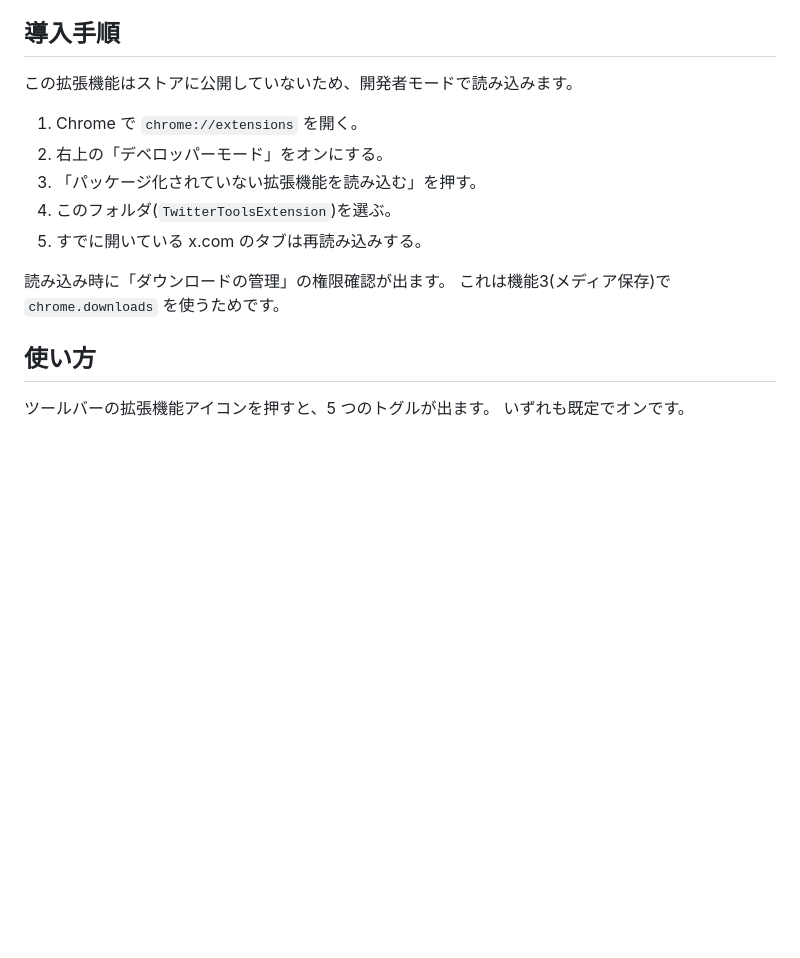
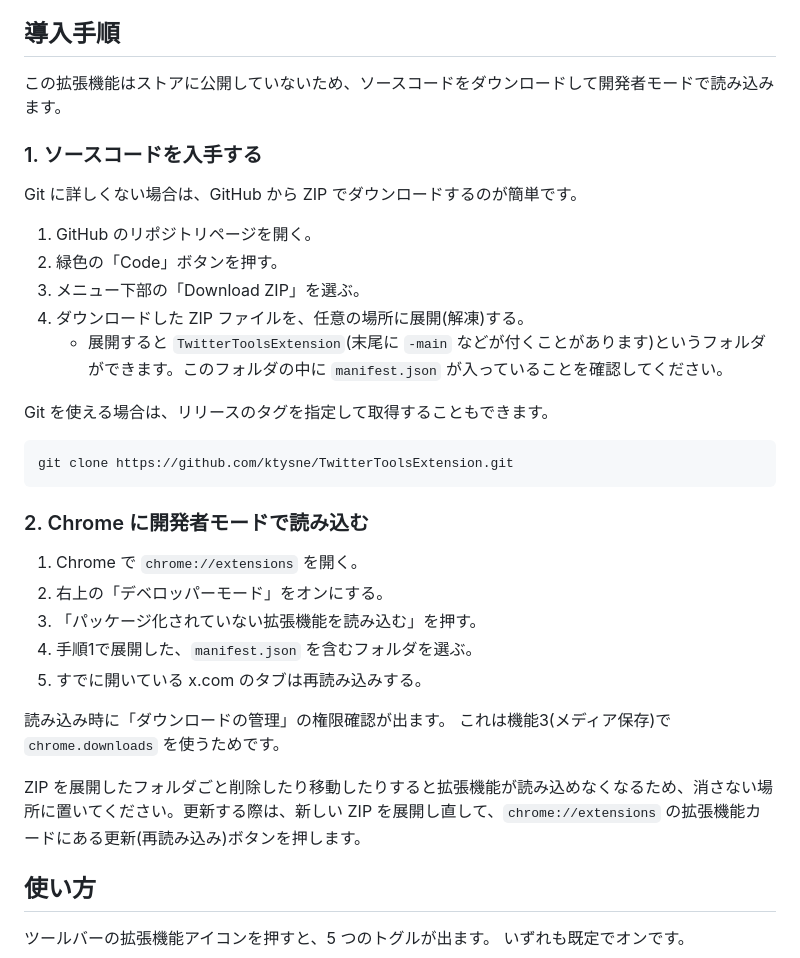
Before and after one commit to ktysne/TwitterToolsExtension, a Markdown page: README.md, the part around the change. Drawn GitHub-style; blank space fills up the shorter version.

Commit message:
Add GitHub Download ZIP steps to README setup guide
Document how to obtain the source via GitHub's Code > Download ZIP
flow before loading the extension in developer mode.

Co-Authored-By: Claude Opus 4.8 <noreply@anthropic.com>
Claude-Session: https://claude.ai/code/session_012rj7RN7WnuS4YfJWrKSYi3

````diff
--- a/README.md
+++ b/README.md
@@ -48,16 +48,36 @@ API レスポンスに含まれる関係情報(`relationship_perspectives` の `
 
 ## 導入手順
 
-この拡張機能はストアに公開していないため、開発者モードで読み込みます。
+この拡張機能はストアに公開していないため、ソースコードをダウンロードして開発者モードで読み込みます。
+
+### 1. ソースコードを入手する
+
+Git に詳しくない場合は、GitHub から ZIP でダウンロードするのが簡単です。
+
+1. GitHub のリポジトリページを開く。
+2. 緑色の「Code」ボタンを押す。
+3. メニュー下部の「Download ZIP」を選ぶ。
+4. ダウンロードした ZIP ファイルを、任意の場所に展開(解凍)する。
+   - 展開すると `TwitterToolsExtension`(末尾に `-main` などが付くことがあります)というフォルダができます。このフォルダの中に `manifest.json` が入っていることを確認してください。
+
+Git を使える場合は、リリースのタグを指定して取得することもできます。
+
+```
+git clone https://github.com/ktysne/TwitterToolsExtension.git
+```
+
+### 2. Chrome に開発者モードで読み込む
 
 1. Chrome で `chrome://extensions` を開く。
 2. 右上の「デベロッパーモード」をオンにする。
 3. 「パッケージ化されていない拡張機能を読み込む」を押す。
-4. このフォルダ(`TwitterToolsExtension`)を選ぶ。
+4. 手順1で展開した、`manifest.json` を含むフォルダを選ぶ。
 5. すでに開いている x.com のタブは再読み込みする。
 
 読み込み時に「ダウンロードの管理」の権限確認が出ます。
 これは機能3(メディア保存)で `chrome.downloads` を使うためです。
+
+ZIP を展開したフォルダごと削除したり移動したりすると拡張機能が読み込めなくなるため、消さない場所に置いてください。更新する際は、新しい ZIP を展開し直して、`chrome://extensions` の拡張機能カードにある更新(再読み込み)ボタンを押します。
 
 ## 使い方
 
````
